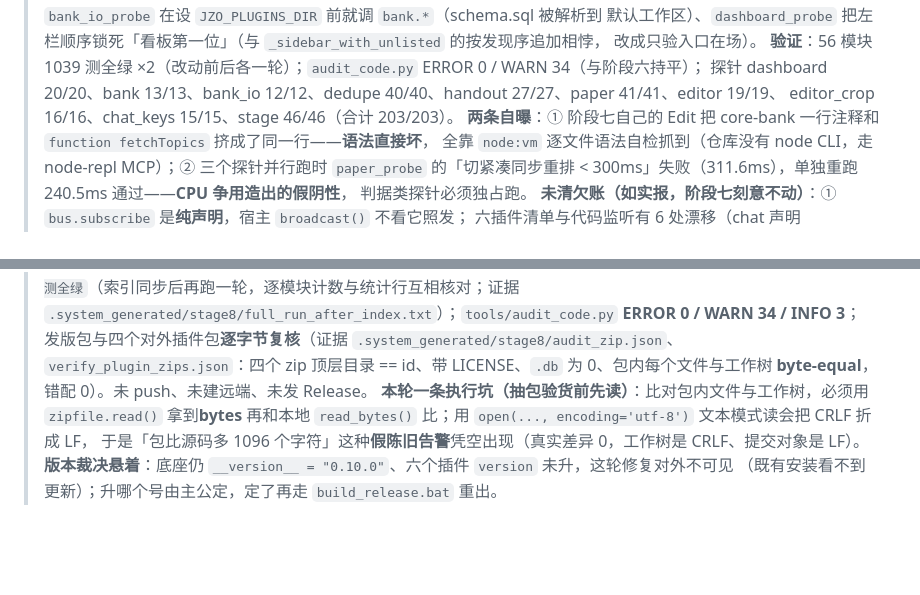
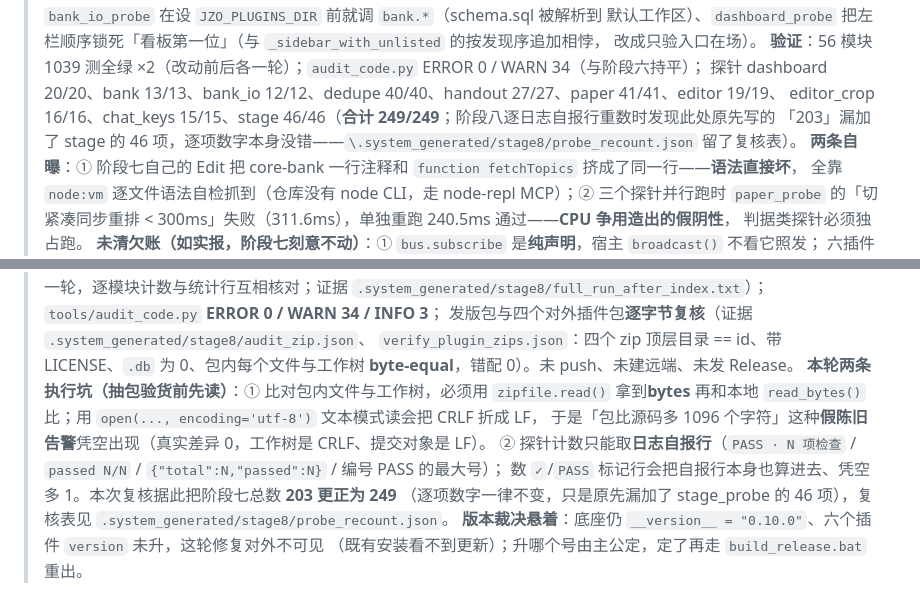
Before and after one commit to MT-Blaze/jiuzhang-operator, a Markdown page: PROJECT_MEMORY.md, 2 parts joined by grey strips. GitHub-like rendering; blank space fills up the shorter version.

Commit message:
docs(memory): 军令 #18-终 阶段八补记——探针总数 203 更正为 249，并记下两条取证坑
阶段八逐日志自报行复核时发现阶段七那句合计漏加了 stage_probe 的 46 项（逐项数字本身没错）；
顺带把两条会造出假结论的坑写死：zip 比对必须走 bytes（文本模式折 CRLF 会假报「包比源码大」），
探针计数只认日志自报行（数标记行会连自报行一起算、凭空多 1）。

```diff
--- a/PROJECT_MEMORY.md
+++ b/PROJECT_MEMORY.md
@@ -246,7 +246,8 @@
 > 改成只验入口在场）。
 > **验证**：56 模块 1039 测全绿 ×2（改动前后各一轮）；`audit_code.py` ERROR 0 / WARN 34（与阶段六持平）；
 > 探针 dashboard 20/20、bank 13/13、bank_io 12/12、dedupe 40/40、handout 27/27、paper 41/41、editor 19/19、
-> editor_crop 16/16、chat_keys 15/15、stage 46/46（合计 203/203）。
+> editor_crop 16/16、chat_keys 15/15、stage 46/46（**合计 249/249**；阶段八逐日志自报行重数时发现此处原先写的
+> 「203」漏加了 stage 的 46 项，逐项数字本身没错——`\.system_generated/stage8/probe_recount.json` 留了复核表）。
 > **两条自曝**：① 阶段七自己的 Edit 把 core-bank 一行注释和 `function fetchTopics` 挤成了同一行——**语法直接坏**，
 > 全靠 `node:vm` 逐文件语法自检抓到（仓库没有 node CLI，走 node-repl MCP）；② 三个探针并行跑时
 > `paper_probe` 的「切紧凑同步重排 < 300ms」失败（311.6ms），单独重跑 240.5ms 通过——**CPU 争用造出的假阴性**，
@@ -280,9 +281,13 @@
 > 发版包与四个对外插件包**逐字节复核**（证据 `.system_generated/stage8/audit_zip.json`、
 > `verify_plugin_zips.json`：四个 zip 顶层目录 == id、带 LICENSE、`.db` 为 0、包内每个文件与工作树
 > **byte-equal**，错配 0）。未 push、未建远端、未发 Release。
-> **本轮一条执行坑（抽包验货前先读）**：比对包内文件与工作树，必须用 `zipfile.read()` 拿到**bytes**
+> **本轮两条执行坑（抽包验货前先读）**：① 比对包内文件与工作树，必须用 `zipfile.read()` 拿到**bytes**
 > 再和本地 `read_bytes()` 比；用 `open(..., encoding='utf-8')` 文本模式读会把 CRLF 折成 LF，
 > 于是「包比源码多 1096 个字符」这种**假陈旧告警**凭空出现（真实差异 0，工作树是 CRLF、提交对象是 LF）。
+> ② 探针计数只能取**日志自报行**（`PASS · N 项检查` / `passed N/N` / `{"total":N,"passed":N}` / 编号 PASS 的最大号）；
+> 数 `✓`/`PASS` 标记行会把自报行本身也算进去、凭空多 1。本次复核据此把阶段七总数 **203 更正为 249**
+> （逐项数字一律不变，只是原先漏加了 stage_probe 的 46 项），复核表见
+> `.system_generated/stage8/probe_recount.json`。
 > **版本裁决悬着**：底座仍 `__version__ = "0.10.0"`、六个插件 `version` 未升，这轮修复对外不可见
 > （既有安装看不到更新）；升哪个号由主公定，定了再走 `build_release.bat` 重出。
 
```
